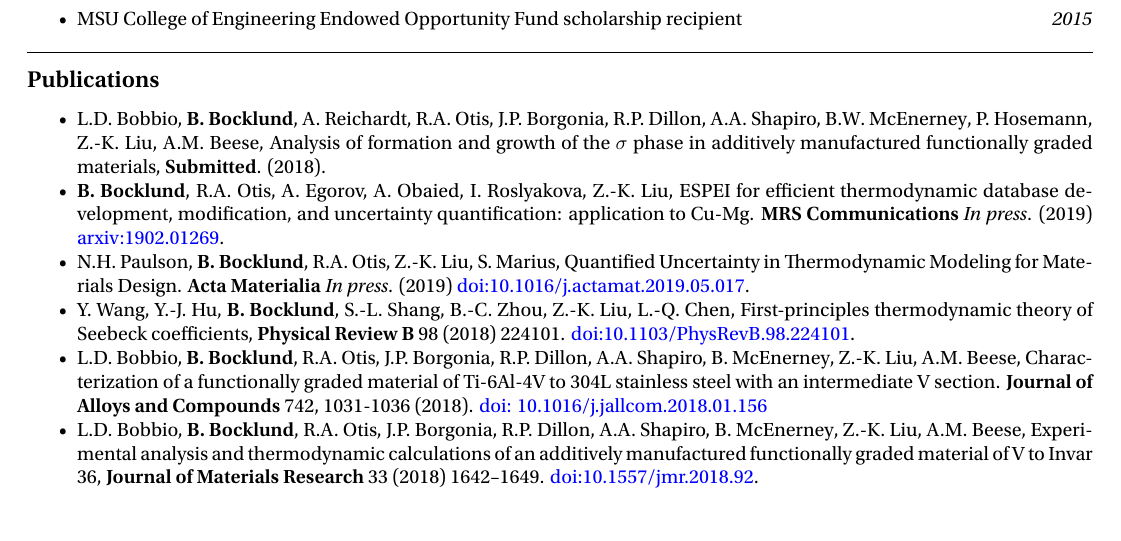
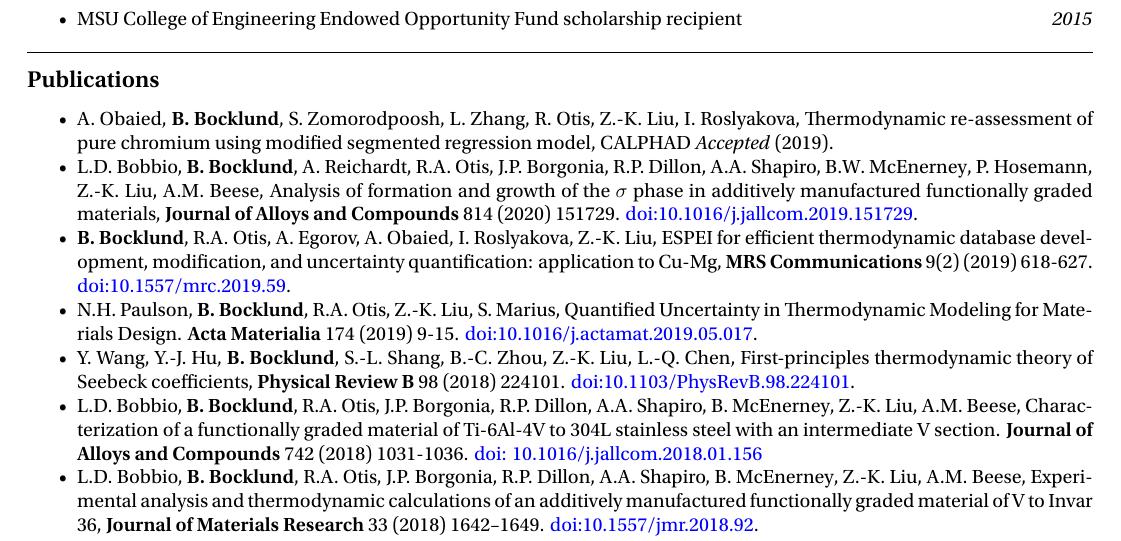
Before and after one commit to bocklund/resume, a LaTeX CV (cv.tex): part of page 2 of 2, cut so that both start at the same text. The pictures show the PDF file cv.pdf that the author committed with the source.

Commit message:
Update with publications

```diff
--- a/cv.tex
+++ b/cv.tex
@@ -262,22 +262,28 @@
 % <Link>
 
 %%%%%%%%%%%% Submitted %%%%%%%%%%%%
+\item A. Obaied, \textbf{B. Bocklund}, S. Zomorodpoosh, L. Zhang, R. Otis, Z.-K. Liu, I. Roslyakova,
+  Thermodynamic re-assessment of pure chromium using modified segmented regression model,
+  CALPHAD \emph{Accepted} (2019).
+
+%%%%%%%%%%%% 2020 %%%%%%%%%%%%
 % FGMs: Sigma in SS304L compared to SS420
 \item L.D. Bobbio, \textbf{B. Bocklund}, A. Reichardt, R.A. Otis, J.P. Borgonia, R.P. Dillon, A.A. Shapiro, B.W. McEnerney, P. Hosemann, Z.-K. Liu, A.M. Beese,
 Analysis of formation and growth of the $ \sigma $ phase in additively manufactured functionally graded materials,
-\textbf{Submitted}. (2018).
+\textbf{Journal of Alloys and Compounds} 814 (2020) 151729.
+\href{https://doi.org/10.1016/j.jallcom.2019.151729}{doi:10.1016/j.jallcom.2019.151729}.
 
 %%%%%%%%%%%% 2019 %%%%%%%%%%%%
 % ESPEI
 \item \textbf{B. Bocklund}, R.A. Otis, A. Egorov, A. Obaied, I. Roslyakova, Z.-K. Liu,
-  ESPEI for efficient thermodynamic database development, modification, and uncertainty quantification: application to Cu-Mg.
-  \textbf{MRS Communications} \emph{In press}. (2019)
-  \href{https://arxiv.org/abs/1902.01269}{arxiv:1902.01269}.
+  ESPEI for efficient thermodynamic database development, modification, and uncertainty quantification: application to Cu-Mg,
+  \textbf{MRS Communications} 9(2) (2019) 618-627.
+  \href{https://doi.org/10.1557/mrc.2019.59}{doi:10.1557/mrc.2019.59}.
 
 % Noah phase diagram UQ
 \item N.H. Paulson, \textbf{B. Bocklund}, R.A. Otis, Z.-K. Liu, S. Marius,
   Quantified Uncertainty in Thermodynamic Modeling for Materials Design.
-  \textbf{Acta Materialia} \emph{In press}. (2019)
+  \textbf{Acta Materialia} 174 (2019) 9-15.
   \href{https://doi.org/10.1016/j.actamat.2019.05.017}{doi:10.1016/j.actamat.2019.05.017}.
 
 %%%%%%%%%%%% 2018 %%%%%%%%%%%%
```
Also changed, not shown: cv.pdf, cv.tex (3 more changed lines).
